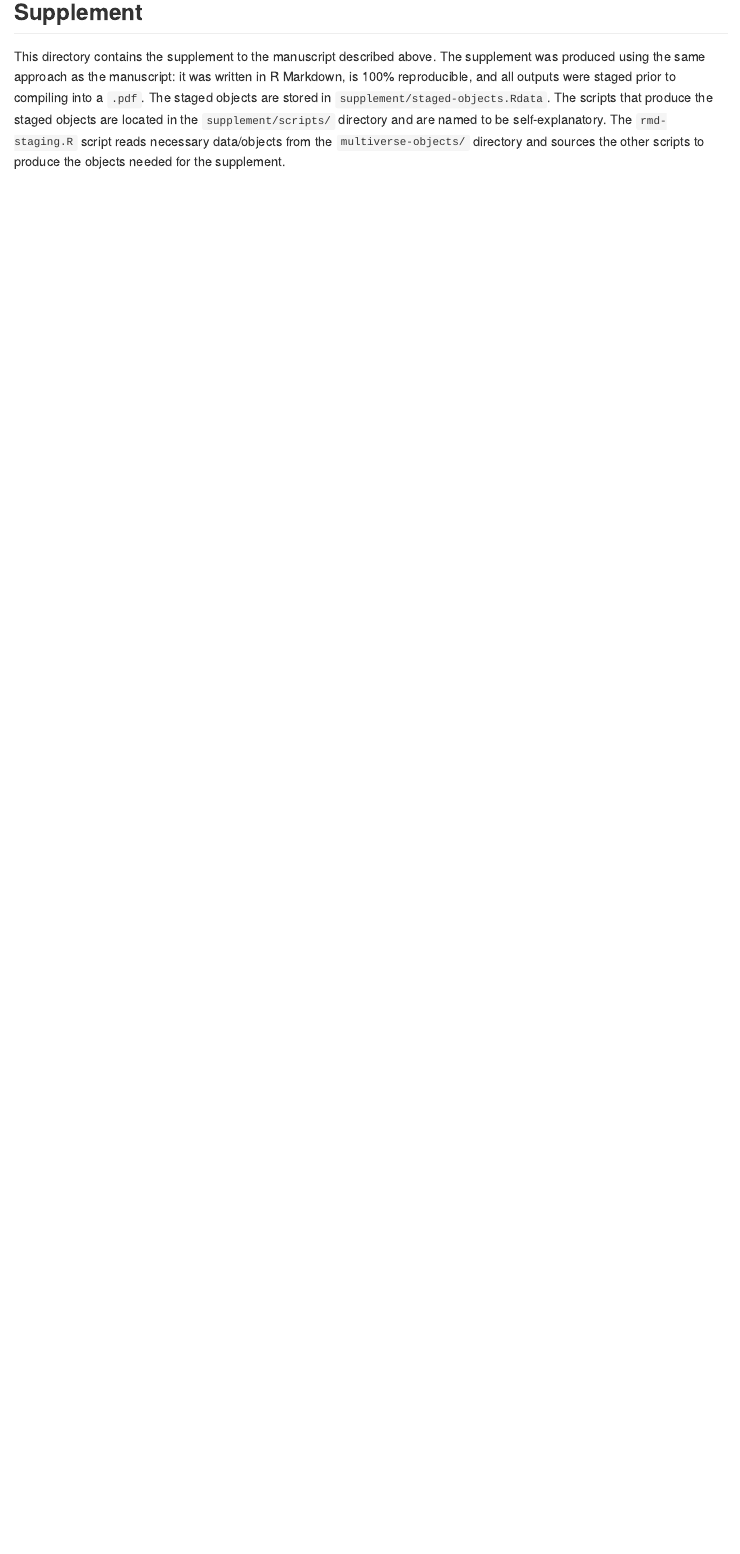
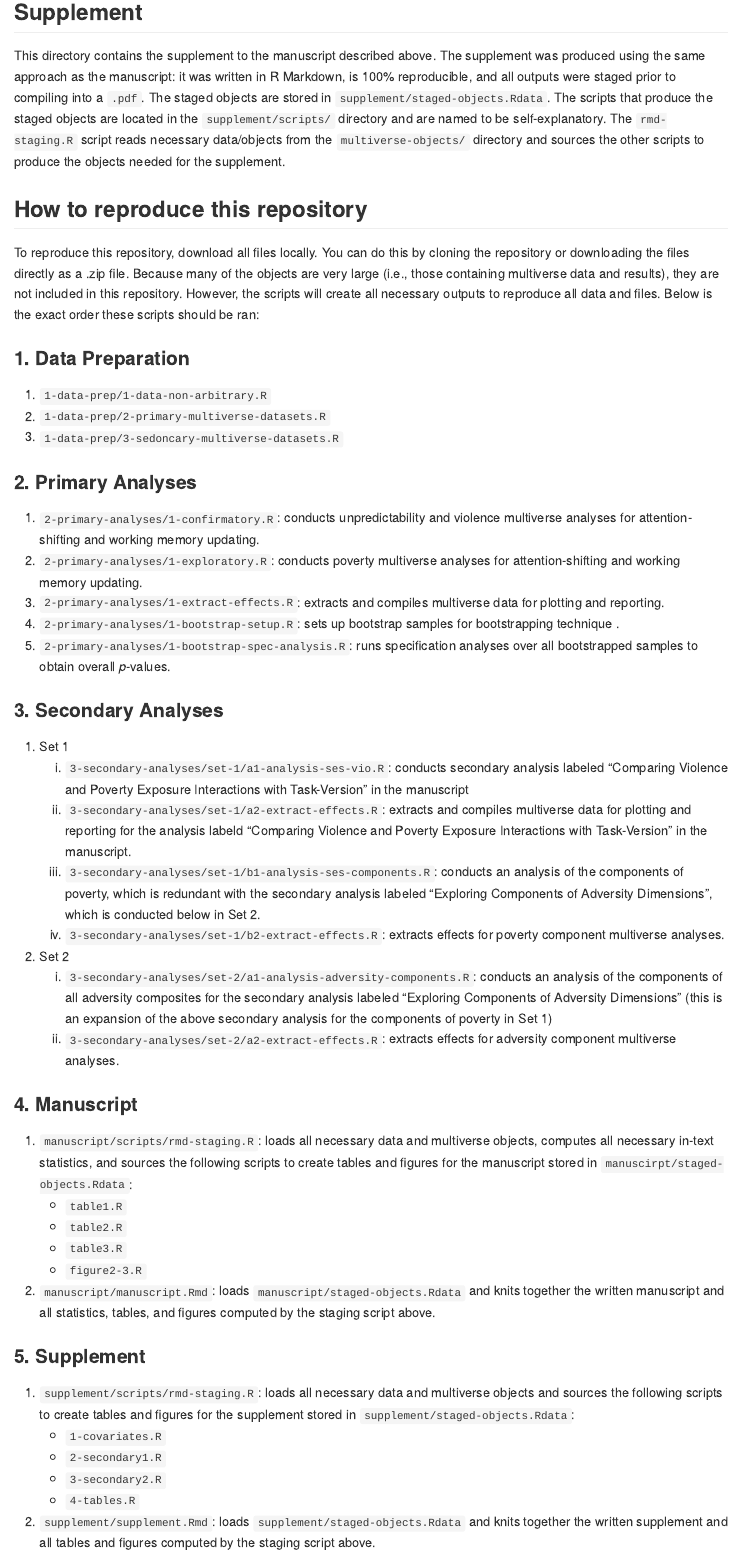
Before and after one commit to ethan-young/hidden-talents-multiverse, an R Markdown document (README.Rmd): the page in a window 1100 px wide, from 6160 px down before the commit and from 6200 px down after it, so that both start at the same text. The pictures show the output file README.md that the author committed with the source, drawn offline in the style of GitHub.

Commit message:
add a how to reproduce this repo section to README

```diff
--- a/README.Rmd
+++ b/README.Rmd
@@ -201,3 +203,9 @@ cat(
 ## Supplement
 
 This directory contains the supplement to the manuscript described above. The supplement was produced using the same approach as the manuscript: it was written in R Markdown, is 100% reproducible, and all outputs were staged prior to compiling into a `.pdf`. The staged objects are stored in `supplement/staged-objects.Rdata`. The scripts that produce the staged objects are located in the `supplement/scripts/` directory and are named to be self-explanatory. The `rmd-staging.R` script reads necessary data/objects from the `multiverse-objects/` directory and sources the other scripts to produce the objects needed for the supplement.
+
+## How to reproduce this repository {#repro}
+
+To reproduce this repository, download all files locally. You can do this by cloning the repository or downloading the files directly as a .zip file. Because many of the objects are very large (i.e., those containing multiverse data and results), they are not included in this repository. However, the scripts will create all necessary outputs to reproduce all data and files. Below is the exact order these scripts should be ran:
+
+### 1.  Data Preparation
@@ -203,0 +217,31 @@ This directory contains the supplement to the manuscript described above. The su
+### 2.  Primary Analyses
+
+1. `2-primary-analyses/1-confirmatory.R`: conducts unpredictability and violence multiverse analyses for attention-shifting and working memory updating.
+2. `2-primary-analyses/1-exploratory.R`: conducts poverty multiverse analyses for attention-shifting and working memory updating.
+3. `2-primary-analyses/1-extract-effects.R`: extracts and compiles multiverse data for plotting and reporting.
+4. `2-primary-analyses/1-bootstrap-setup.R`: sets up bootstrap samples for bootstrapping technique .
+5. `2-primary-analyses/1-bootstrap-spec-analysis.R`: runs specification analyses over all bootstrapped samples to obtain overall *p*-values.
+
+### 3. Secondary Analyses
+
+1. Set 1
+    1. `3-secondary-analyses/set-1/a1-analysis-ses-vio.R`: conducts secondary analysis labeled "Comparing Violence and Poverty Exposure Interactions with Task-Version" in the manuscript
+    2. `3-secondary-analyses/set-1/a2-extract-effects.R`: extracts and compiles multiverse data for plotting and reporting for the analysis labeld "Comparing Violence and Poverty Exposure Interactions with Task-Version" in the manuscript.
+    3. `3-secondary-analyses/set-1/b1-analysis-ses-components.R`: conducts an analysis of the components of poverty, which is redundant with the secondary analysis labeled "Exploring Components of Adversity Dimensions", which is conducted below in Set 2.
+    4. `3-secondary-analyses/set-1/b2-extract-effects.R`: extracts effects for poverty component multiverse analyses.
+2. Set 2
+    1. `3-secondary-analyses/set-2/a1-analysis-adversity-components.R`: conducts an analysis of the components of all adversity composites for the secondary analysis labeled "Exploring Components of Adversity Dimensions" (this is an expansion of the above secondary analysis for the components of poverty in Set 1)
+    2. `3-secondary-analyses/set-2/a2-extract-effects.R`: extracts effects for adversity component multiverse analyses.
+
+### 4. Manuscript
+
+1. `manuscript/scripts/rmd-staging.R`: loads all necessary data and multiverse objects, computes all necessary in-text statistics, and sources the following scripts to create tables and figures for the manuscript stored in `manuscirpt/staged-objects.Rdata`:
+    - `table1.R`
+    - `table2.R`
+    - `table3.R`
+    - `figure2-3.R`
+2. `manuscript/manuscript.Rmd`: loads `manuscript/staged-objects.Rdata` and knits together the written manuscript and all statistics, tables, and figures computed by the staging script above.
+
+### 5. Supplement
+
+1. `supplement/scripts/rmd-staging.R`: loads all necessary data and multiverse objects and sources the following scripts to create tables and figures for the supplement stored in `supplement/staged-objects.Rdata`:
@@ -203,0 +252 @@ This directory contains the supplement to the manuscript described above. The su
+2. `supplement/supplement.Rmd`: loads `supplement/staged-objects.Rdata` and knits together the written supplement and all tables and figures computed by the staging script above.
```
Also changed, not shown: README.md, README.Rmd (43 more changed lines).
